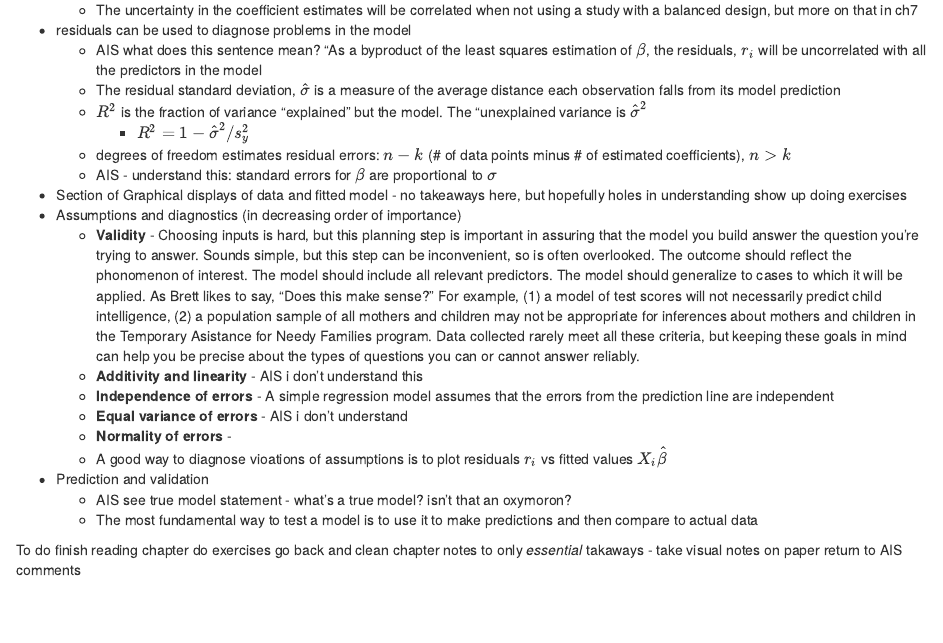
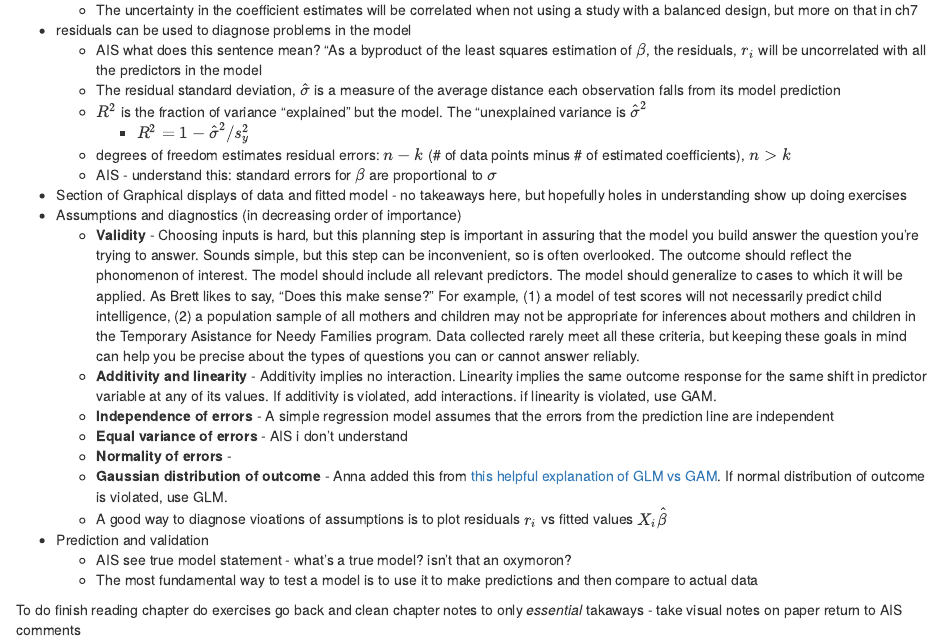
Before and after one commit to annaspiers/geeks-and-hippos, an R Markdown document (reading_group_notes/ch3_notes.Rmd): the page in a window 1100 px wide, from 1500 px down. Rendered offline with R 4.5, knitr and Pandoc, with nearby package versions.

Commit message:
notes on gam vs glm

```diff
--- a/reading_group_notes/ch3_notes.Rmd
+++ b/reading_group_notes/ch3_notes.Rmd
@@ -83,10 +83,11 @@ library(arm) #display
 * Section of Graphical displays of data and fitted model - no takeaways here, but hopefully holes in understanding show up doing exercises
 * Assumptions and diagnostics (in decreasing order of importance)
     * **Validity** - Choosing inputs is hard, but this planning step is important in assuring that the model you build answer the question you're trying to answer. Sounds simple, but this step can be inconvenient, so is often overlooked. The outcome should reflect the phonomenon of interest. The model should include all relevant predictors. The model should generalize to cases to which it will be applied. As Brett likes to say, "Does this make sense?" For example, (1) a model of test scores will not necessarily predict child intelligence, (2) a population sample of all mothers and children may not be appropriate for inferences about mothers and children in the Temporary Asistance for Needy Families program. Data collected rarely meet all these criteria, but keeping these goals in mind can help you be precise about the types of questions you can or cannot answer reliably.
-    * **Additivity and linearity** - AIS i don't understand this
+    * **Additivity and linearity** - Additivity implies no interaction. Linearity implies the same outcome response for the same shift in predictor variable at any of its values. If additivity is violated, add interactions. if linearity is violated, use GAM.
     * **Independence of errors** - A simple regression model assumes that the errors from the prediction line are independent
     * **Equal variance of errors** - AIS i don't understand
     * **Normality of errors** -
+    * **Gaussian distribution of outcome** - Anna added this from [this helpful explanation of GLM vs GAM](https://christophm.github.io/interpretable-ml-book/extend-lm.html#lm-interact). If normal distribution of outcome is violated, use GLM.
     * A good way to diagnose vioations of assumptions is to plot residuals $r_i$ vs fitted values $X_i\hat\beta$
 * Prediction and validation
     * AIS see true model statement - what's a true model? isn't that an oxymoron?
```
